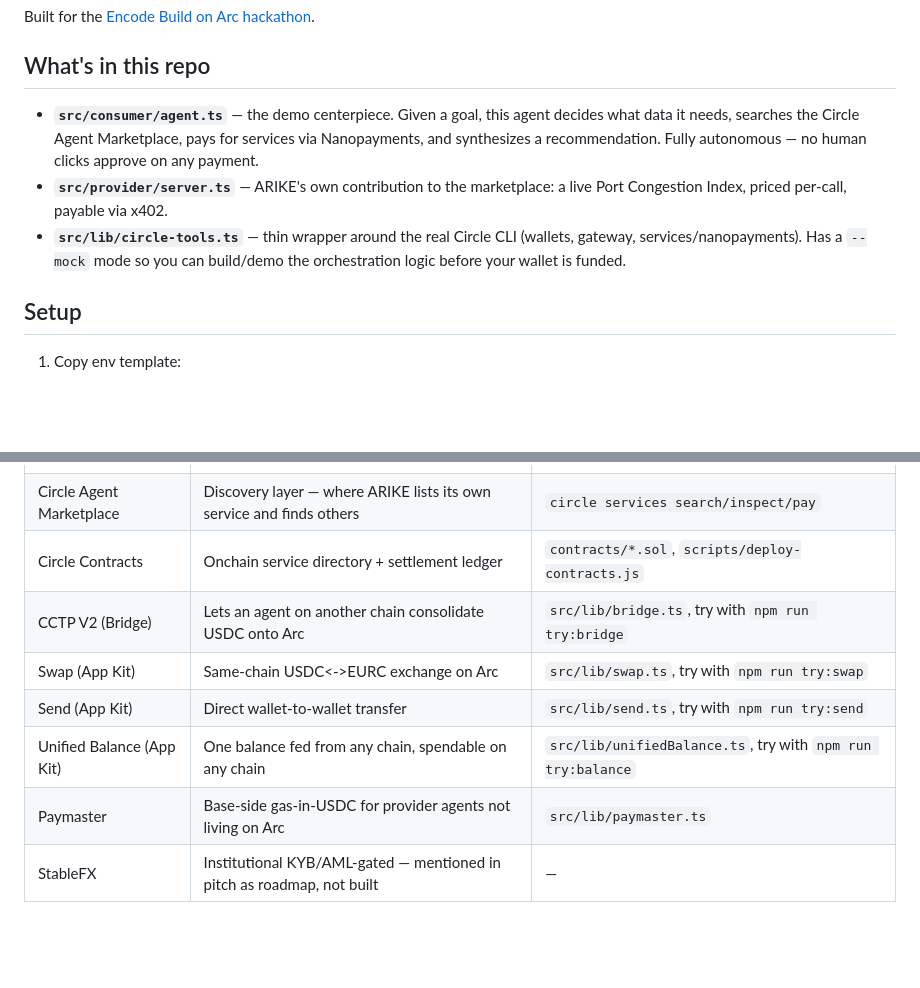
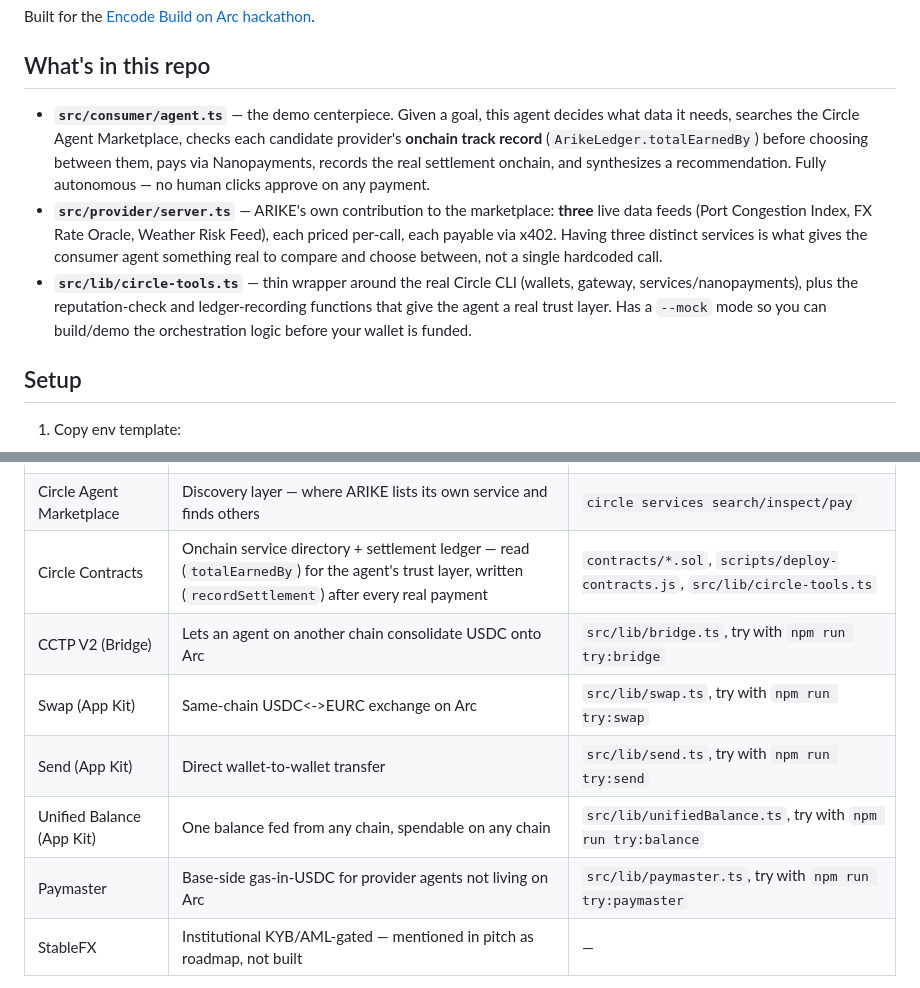
Before and after one commit to Goddesszee/arike, a Markdown page: README.md, 2 parts joined by grey strips. Rendered like a GitHub page; blank space fills up the shorter version.

Commit message:
Add 3 provider services, reputation-based provider selection, real ledger recording, Paymaster CLI

```diff
--- a/README.md
+++ b/README.md
@@ -9,14 +9,21 @@ Built for the [Encode Build on Arc hackathon](https://www.encodeclub.com/program
 ## What's in this repo
 
 - **`src/consumer/agent.ts`** — the demo centerpiece. Given a goal, this agent
-  decides what data it needs, searches the Circle Agent Marketplace, pays for
-  services via Nanopayments, and synthesizes a recommendation. Fully
-  autonomous — no human clicks approve on any payment.
+  decides what data it needs, searches the Circle Agent Marketplace, checks
+  each candidate provider's **onchain track record** (`ArikeLedger.totalEarnedBy`)
+  before choosing between them, pays via Nanopayments, records the real
+  settlement onchain, and synthesizes a recommendation. Fully autonomous —
+  no human clicks approve on any payment.
 - **`src/provider/server.ts`** — ARIKE's own contribution to the marketplace:
-  a live Port Congestion Index, priced per-call, payable via x402.
+  **three** live data feeds (Port Congestion Index, FX Rate Oracle, Weather
+  Risk Feed), each priced per-call, each payable via x402. Having three
+  distinct services is what gives the consumer agent something real to
+  compare and choose between, not a single hardcoded call.
 - **`src/lib/circle-tools.ts`** — thin wrapper around the real Circle CLI
-  (wallets, gateway, services/nanopayments). Has a `--mock` mode so you can
-  build/demo the orchestration logic before your wallet is funded.
+  (wallets, gateway, services/nanopayments), plus the reputation-check and
+  ledger-recording functions that give the agent a real trust layer. Has a
+  `--mock` mode so you can build/demo the orchestration logic before your
+  wallet is funded.
 
 ## Setup
 
@@ -120,12 +127,12 @@ Wallets are Circle Agent Wallets — no human key management on either side.
 | Nanopayments / x402 | The actual per-call payment rail between agents | `src/consumer/agent.ts`, `src/provider/server.ts` |
 | Gateway | Unified USDC balance the consumer agent draws from | `src/lib/circle-tools.ts` |
 | Circle Agent Marketplace | Discovery layer — where ARIKE lists its own service and finds others | `circle services search/inspect/pay` |
-| Circle Contracts | Onchain service directory + settlement ledger | `contracts/*.sol`, `scripts/deploy-contracts.js` |
+| Circle Contracts | Onchain service directory + settlement ledger — read (`totalEarnedBy`) for the agent's trust layer, written (`recordSettlement`) after every real payment | `contracts/*.sol`, `scripts/deploy-contracts.js`, `src/lib/circle-tools.ts` |
 | CCTP V2 (Bridge) | Lets an agent on another chain consolidate USDC onto Arc | `src/lib/bridge.ts`, try with `npm run try:bridge` |
 | Swap (App Kit) | Same-chain USDC<->EURC exchange on Arc | `src/lib/swap.ts`, try with `npm run try:swap` |
 | Send (App Kit) | Direct wallet-to-wallet transfer | `src/lib/send.ts`, try with `npm run try:send` |
 | Unified Balance (App Kit) | One balance fed from any chain, spendable on any chain | `src/lib/unifiedBalance.ts`, try with `npm run try:balance` |
-| Paymaster | Base-side gas-in-USDC for provider agents not living on Arc | `src/lib/paymaster.ts` |
+| Paymaster | Base-side gas-in-USDC for provider agents not living on Arc | `src/lib/paymaster.ts`, try with `npm run try:paymaster` |
 | StableFX | Institutional KYB/AML-gated — mentioned in pitch as roadmap, not built | — |
 
 All of Bridge, Swap, Send, Unified Balance, Contracts, and the
```
